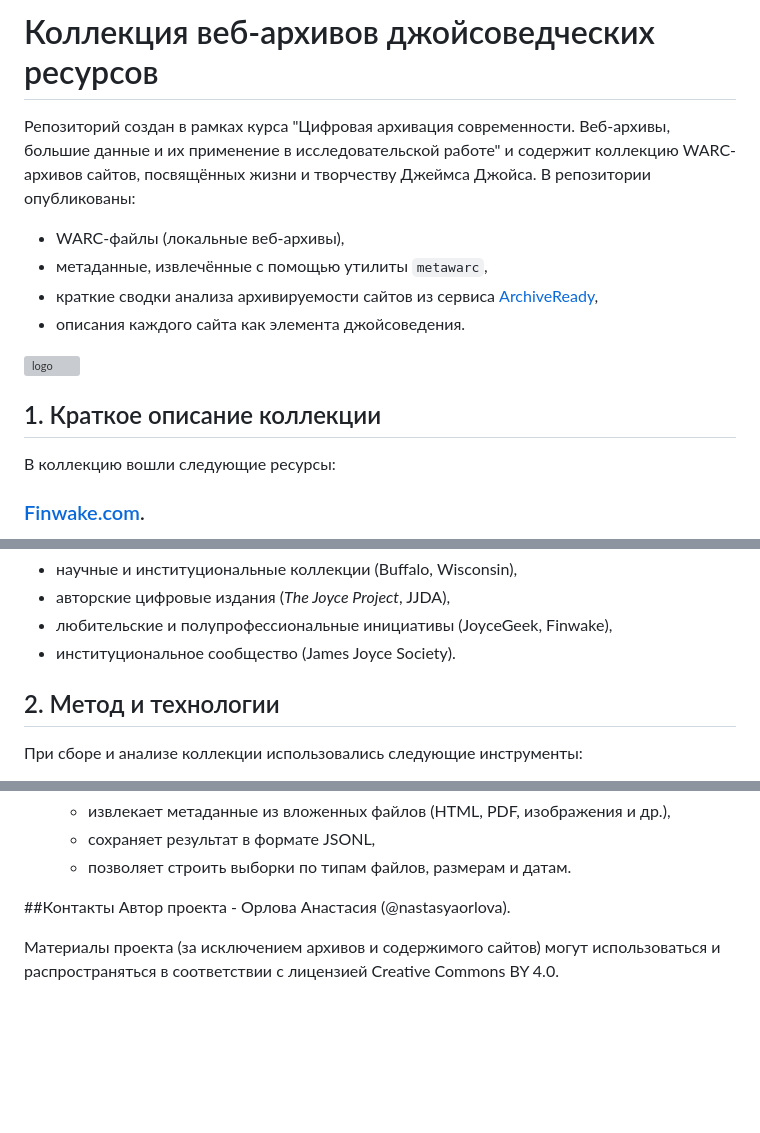
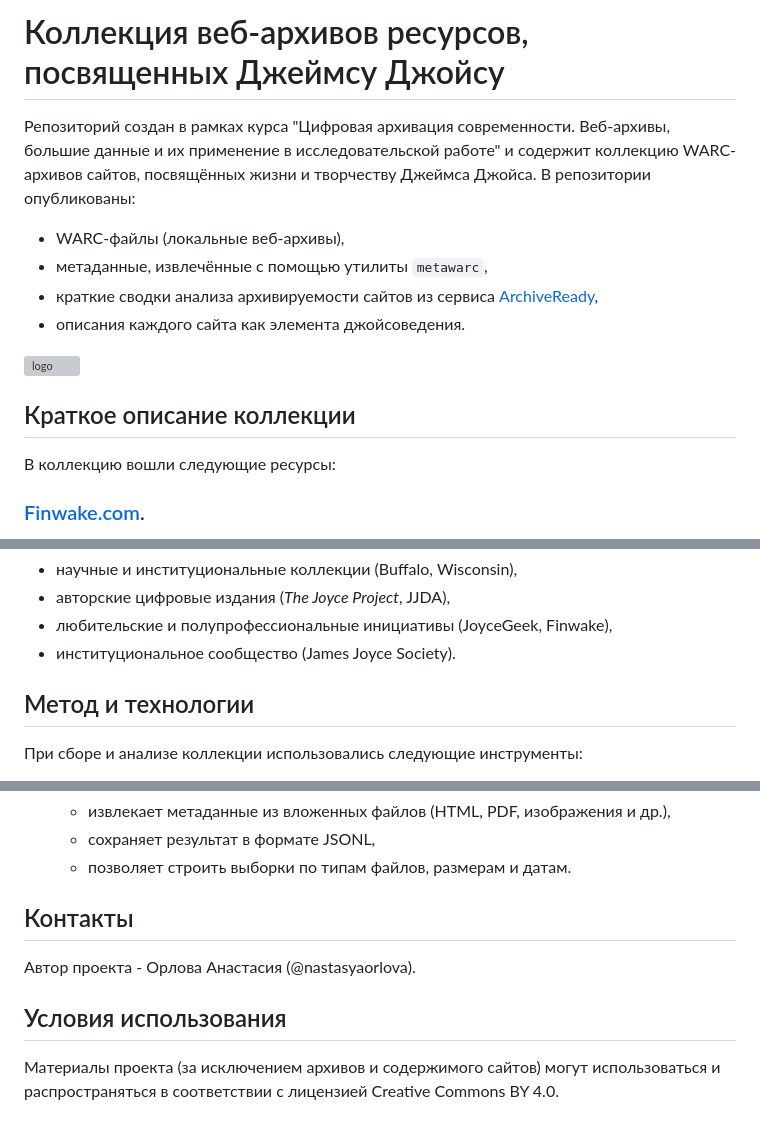
Before and after one commit to nastasyaorlova/archives_project, a Markdown page: README.md, 3 parts joined by grey strips. GitHub-like rendering; blank space fills up the shorter version; grey boxes are pictures that could not be loaded.

```diff
--- a/README.md
+++ b/README.md
@@ -1,4 +1,4 @@
-# Коллекция веб-архивов джойсоведческих ресурсов
+# Коллекция веб-архивов ресурсов, посвященных Джеймсу Джойсу
 
 Репозиторий создан в рамках курса "Цифровая архивация современности. Веб-архивы, большие данные и их применение в исследовательской работе" и содержит коллекцию WARC-архивов сайтов, посвящённых жизни и творчеству Джеймса Джойса. В репозитории опубликованы:
 
@@ -9,9 +9,7 @@
 
 ![logo](https://github.com/user-attachments/assets/d8a77d25-b960-45f1-8da2-941da44b4a18)
 
-
-
-## 1. Краткое описание коллекции
+## Краткое описание коллекции
 
 В коллекцию вошли следующие ресурсы:
 
@@ -46,7 +44,7 @@
 - любительские и полупрофессиональные инициативы (JoyceGeek, Finwake),
 - институциональное сообщество (James Joyce Society).
 
-## 2. Метод и технологии
+## Метод и технологии
 
 При сборе и анализе коллекции использовались следующие инструменты:
 
@@ -71,7 +69,8 @@
    - сохраняет результат в формате JSONL,
    - позволяет строить выборки по типам файлов, размерам и датам.
 
-##Контакты
+## Контакты
 Автор проекта - Орлова Анастасия (@nastasyaorlova).
 
+## Условия использования
 Материалы проекта (за исключением архивов и содержимого сайтов) могут использоваться и распространяться в соответствии с лицензией Creative Commons BY 4.0.
```
